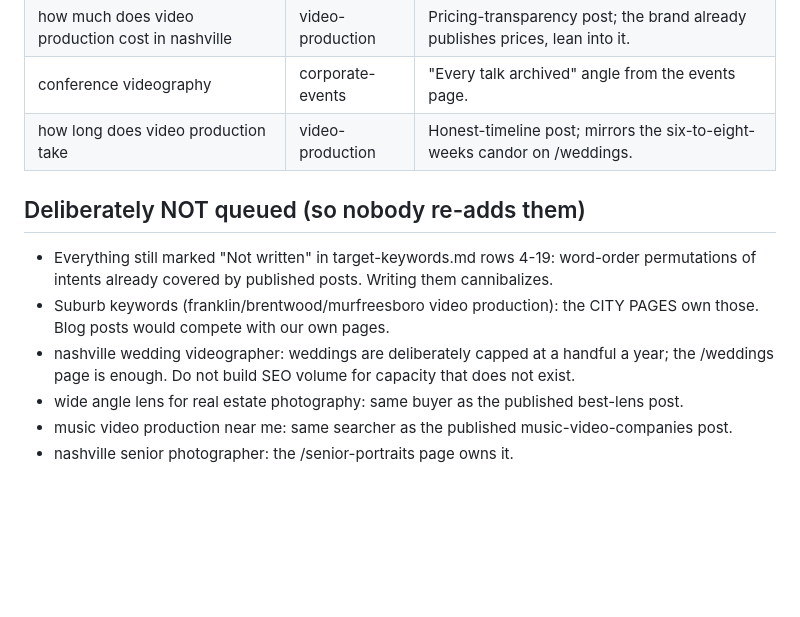
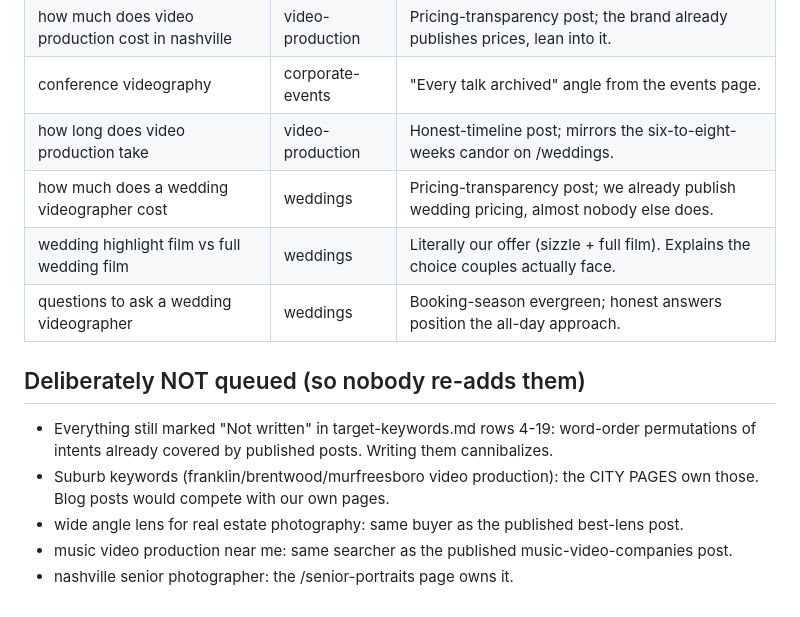
Before and after one commit to SDubMedia/sdubmedia-redesign, a Markdown page: research/keywords/keyword-queue.md, the part around one of its changes. Drawn GitHub-style; blank space fills up the shorter version.

```diff
--- a/research/keywords/keyword-queue.md
+++ b/research/keywords/keyword-queue.md
@@ -38,6 +39,9 @@ session has access. All are services the company really sells with no post cover
 | how much does video production cost in nashville | video-production | Pricing-transparency post; the brand already publishes prices, lean into it. |
 | conference videography | corporate-events | "Every talk archived" angle from the events page. |
 | how long does video production take | video-production | Honest-timeline post; mirrors the six-to-eight-weeks candor on /weddings. |
+| how much does a wedding videographer cost | weddings | Pricing-transparency post; we already publish wedding pricing, almost nobody else does. |
+| wedding highlight film vs full wedding film | weddings | Literally our offer (sizzle + full film). Explains the choice couples actually face. |
+| questions to ask a wedding videographer | weddings | Booking-season evergreen; honest answers position the all-day approach. |
 
 ## Deliberately NOT queued (so nobody re-adds them)
 
@@ -45,8 +49,6 @@ session has access. All are services the company really sells with no post cover
   permutations of intents already covered by published posts. Writing them cannibalizes.
 - Suburb keywords (franklin/brentwood/murfreesboro video production): the CITY PAGES own
   those. Blog posts would compete with our own pages.
-- nashville wedding videographer: weddings are deliberately capped at a handful a year;
-  the /weddings page is enough. Do not build SEO volume for capacity that does not exist.
 - wide angle lens for real estate photography: same buyer as the published best-lens post.
 - music video production near me: same searcher as the published music-video-companies post.
 - nashville senior photographer: the /senior-portraits page owns it.
```
Also changed, not shown: other parts of research/keywords/keyword-queue.md (+9 -8 lines).
